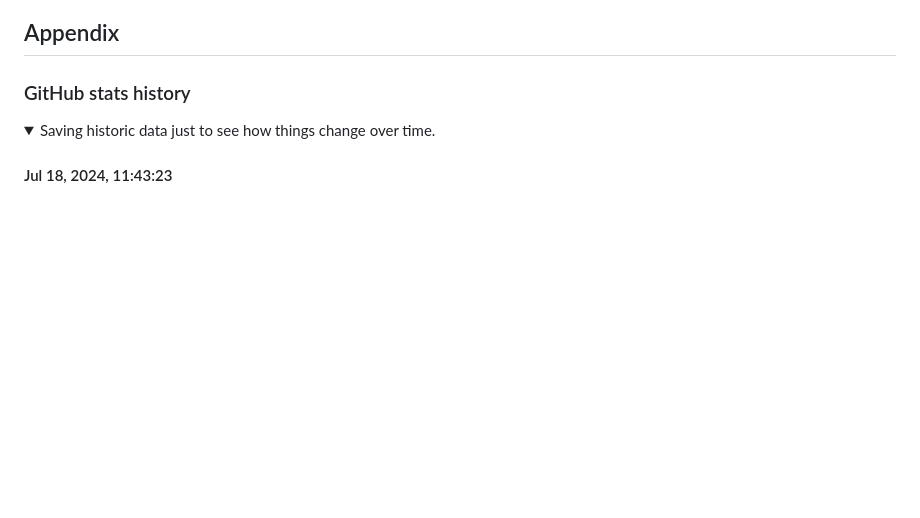
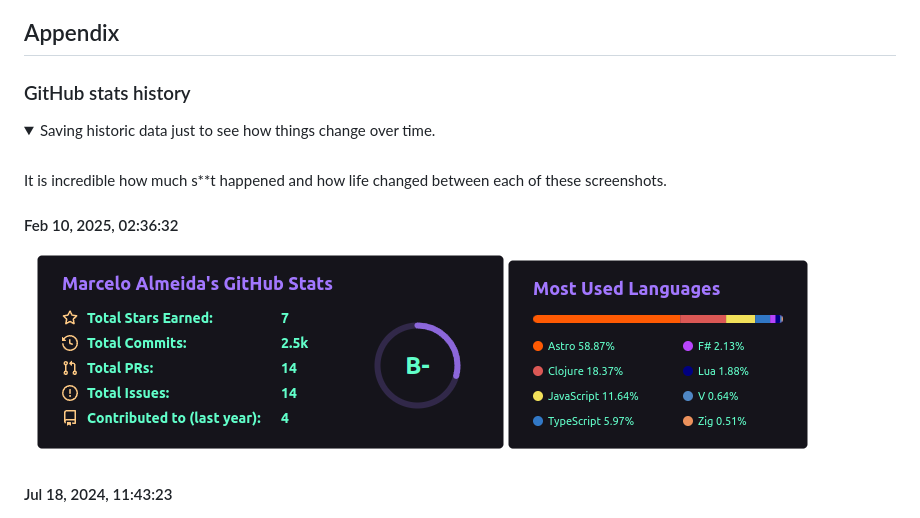
Before and after one commit to marcelocra/marcelocra, a Markdown page: details.md, the part around the change. GitHub-like rendering; pictures changed too: images/github-stats/Screenshot from 2025-02-10 02-36-32.png (added); folded sections open; blank space fills up the shorter version.

Commit message:
feat: add historical data and screenshots to details.md for better context

```diff
--- a/details.md
+++ b/details.md
@@ -142,6 +142,14 @@ Currently, take a look at the pinned ones at the [main page](https://github.com/
 <details>
 <summary>Saving historic data just to see how things change over time.</summary>
 
+<br />
+
+It is incredible how much s\*\*t happened and how life changed between each of these screenshots.
+
+#### Feb 10, 2025, 02:36:32
+
+![Screenshot from 2025-02-10 02-36-32](./images/github-stats/Screenshot%20from%202025-02-10%2002-36-32.png)
+
 #### Jul 18, 2024, 11:43:23
 
 ![Screenshot from 2024-07-18 11-43-23](./images/github-stats/Screenshot%20from%202024-07-18%2011-43-23.png)
```
